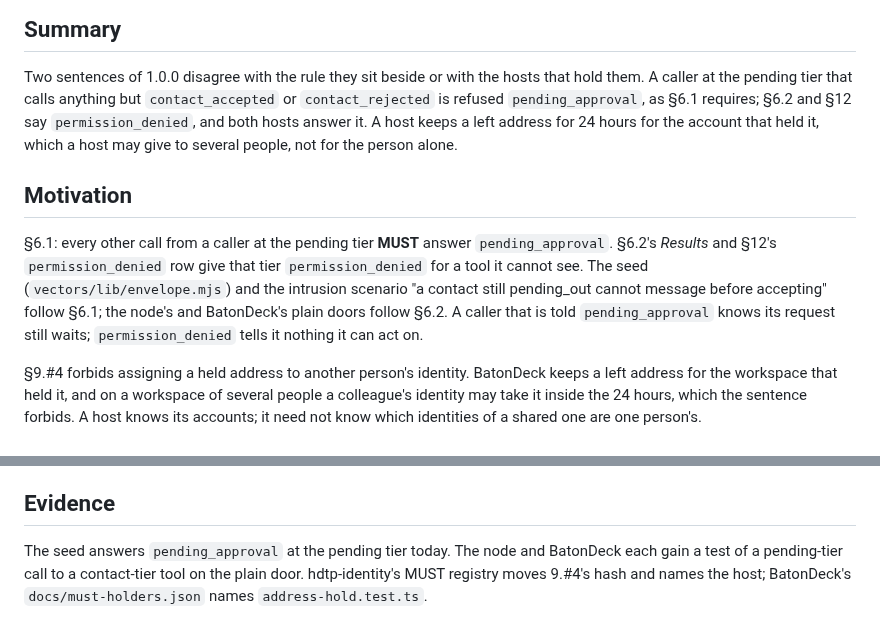
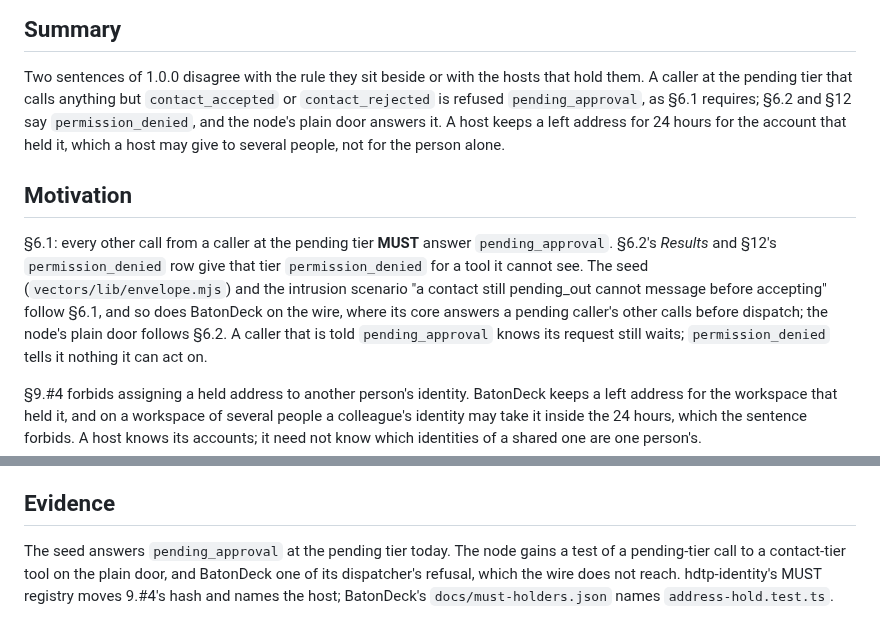
Before and after one commit to humandelegatedtrustprotocol/hdtp-spec, a Markdown page: seps/0003-the-pending-tier-and-the-account-that-keeps-an-address.md, 2 parts joined by grey strips. GitHub-like rendering.

Commit message:
SEP-0003: only the node's plain door answered permission_denied; BatonDeck's wire already said pending_approval
Signed-off-by: Sumit Agrawal <mr.sumitagrawal.17@gmail.com>

```diff
--- a/seps/0003-the-pending-tier-and-the-account-that-keeps-an-address.md
+++ b/seps/0003-the-pending-tier-and-the-account-that-keeps-an-address.md
@@ -11,7 +11,7 @@
 
 Two sentences of 1.0.0 disagree with the rule they sit beside or with the hosts that hold them. A
 caller at the pending tier that calls anything but `contact_accepted` or `contact_rejected` is refused
-`pending_approval`, as §6.1 requires; §6.2 and §12 say `permission_denied`, and both hosts answer it.
+`pending_approval`, as §6.1 requires; §6.2 and §12 say `permission_denied`, and the node's plain door answers it.
 A host keeps a left address for 24 hours for the account that held it, which a host may give to
 several people, not for the person alone.
 
@@ -20,7 +20,8 @@ several people, not for the person alone.
 §6.1: every other call from a caller at the pending tier **MUST** answer `pending_approval`. §6.2's
 *Results* and §12's `permission_denied` row give that tier `permission_denied` for a tool it cannot
 see. The seed (`vectors/lib/envelope.mjs`) and the intrusion scenario "a contact still pending_out
-cannot message before accepting" follow §6.1; the node's and BatonDeck's plain doors follow §6.2.
+cannot message before accepting" follow §6.1, and so does BatonDeck on the wire, where its core answers
+a pending caller's other calls before dispatch; the node's plain door follows §6.2.
 A caller that is told `pending_approval` knows its request still waits; `permission_denied` tells it
 nothing it can act on.
 
@@ -77,6 +78,7 @@ contact of the identity that left, as it does after the 24 hours.
 
 ## Evidence
 
-The seed answers `pending_approval` at the pending tier today. The node and BatonDeck each gain a test
-of a pending-tier call to a contact-tier tool on the plain door. hdtp-identity's MUST registry moves
+The seed answers `pending_approval` at the pending tier today. The node gains a test of a pending-tier
+call to a contact-tier tool on the plain door, and BatonDeck one of its dispatcher's refusal, which
+the wire does not reach. hdtp-identity's MUST registry moves
 9.#4's hash and names the host; BatonDeck's `docs/must-holders.json` names `address-hold.test.ts`.
```
